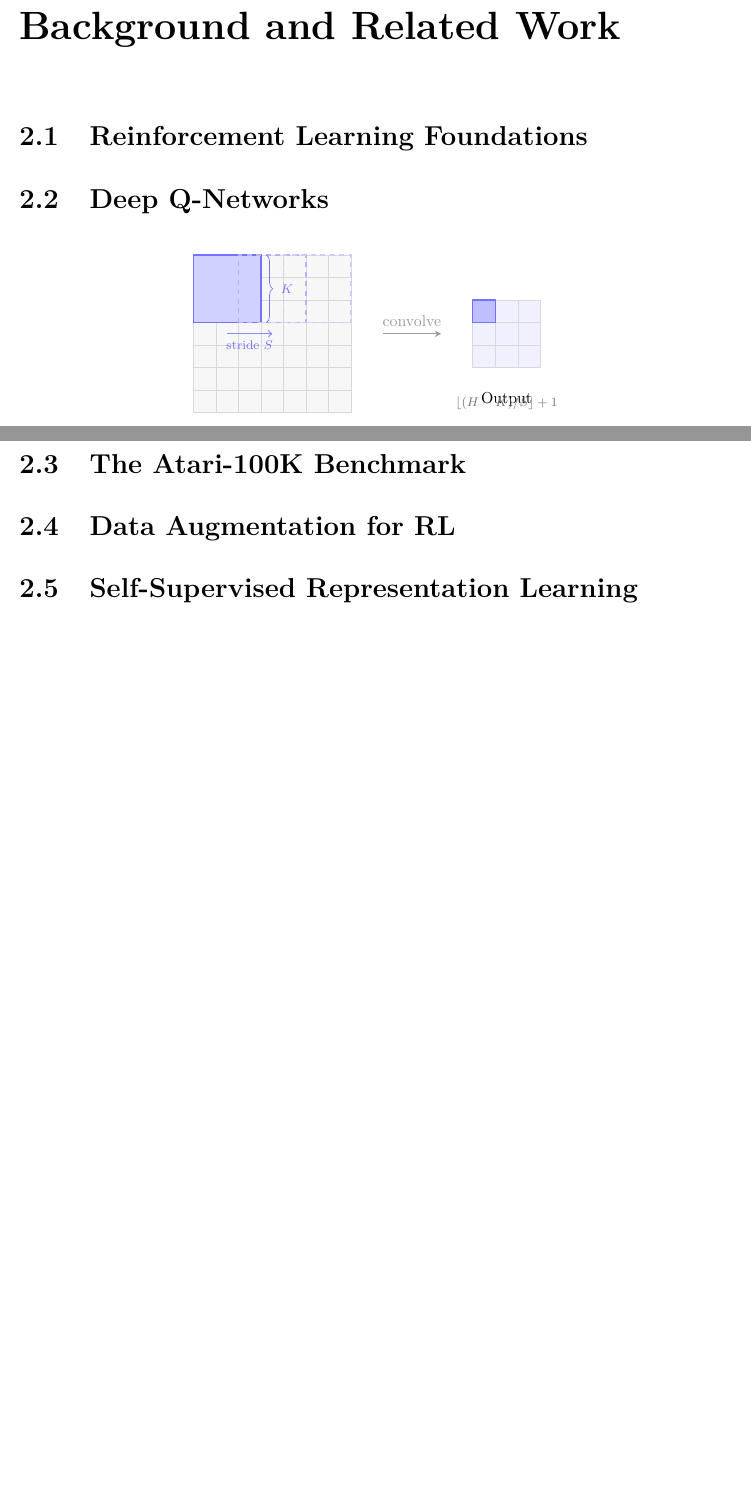
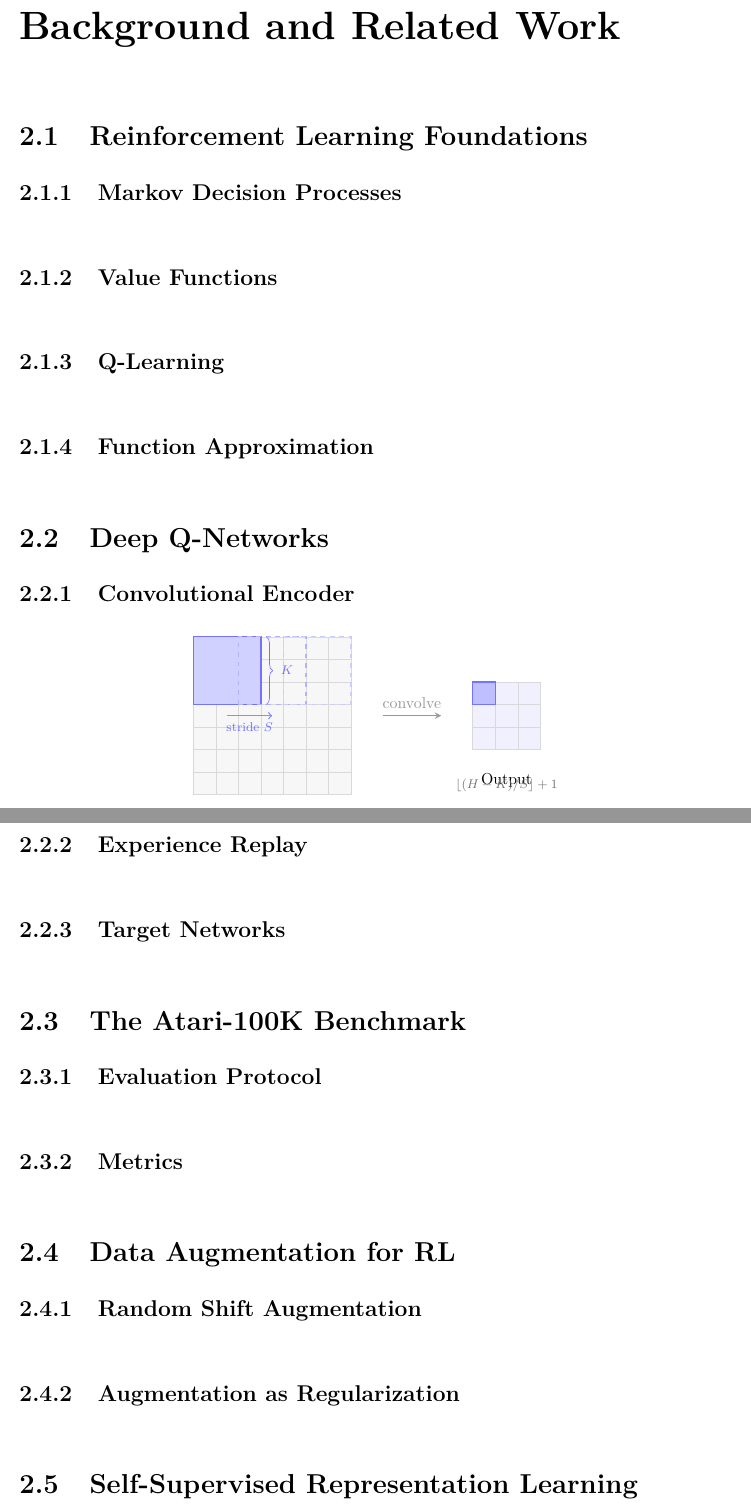
Before and after one commit to toribiodiego/thesis, a LaTeX thesis (writing/main.tex, which reads writing/chapters/background.tex): two parts of pages 8 and 9 of 24 before the commit and two parts of pages 9 and 10 of 26 after it, joined at a grey line, cut so that both start at the same text, the shorter picture padded with empty space. Compiled offline with pdfLaTeX.

Commit message:
docs: add subsection stubs for background sections 2.1-2.4
Stub subsections for RL Foundations (MDP, value functions,
Q-learning, function approximation), Deep Q-Networks (encoder,
replay, target networks), Atari-100K (protocol, metrics), and
Data Augmentation (random shift, regularization). These provide
cross-reference targets for when we write section 2.5.

```diff
--- a/writing/chapters/background.tex
+++ b/writing/chapters/background.tex
@@ -4,16 +4,69 @@
 \section{Reinforcement Learning Foundations}
 \label{sec:rl-foundations}
 
+\subsection{Markov Decision Processes}
+\label{subsec:mdp}
+
+\vspace{2em}
+
+\subsection{Value Functions}
+\label{subsec:value-functions}
+
+\vspace{2em}
+
+\subsection{Q-Learning}
+\label{subsec:q-learning}
+
+\vspace{2em}
+
+\subsection{Function Approximation}
+\label{subsec:func-approx}
+
+\vspace{2em}
+
 \section{Deep Q-Networks}
 \label{sec:dqn}
 
+\subsection{Convolutional Encoder}
+\label{subsec:conv-encoder}
+
 \input{figures/conv-operations}
+
+\subsection{Experience Replay}
+\label{subsec:experience-replay-bg}
+
+\vspace{2em}
+
+\subsection{Target Networks}
+\label{subsec:target-networks-bg}
+
+\vspace{2em}
 
 \section{The Atari-100K Benchmark}
 \label{sec:atari-100k}
 
+\subsection{Evaluation Protocol}
+\label{subsec:eval-protocol}
+
+\vspace{2em}
+
+\subsection{Metrics}
+\label{subsec:metrics}
+
+\vspace{2em}
+
 \section{Data Augmentation for RL}
 \label{sec:augmentation}
+
+\subsection{Random Shift Augmentation}
+\label{subsec:random-shift}
+
+\vspace{2em}
+
+\subsection{Augmentation as Regularization}
+\label{subsec:aug-regularization}
+
+\vspace{2em}
 
 \section{Self-Supervised Representation Learning}
 \label{sec:ssl}
```
